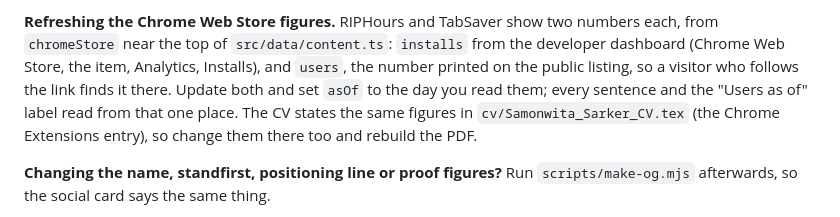
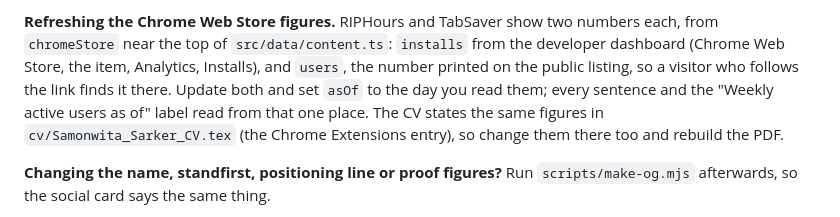
Before and after one commit to SamisDone/Professional-Portfolio-SST, a Markdown page: README.md, the part around the change. GitHub-like rendering.

Commit message:
Match the README to the weekly active users label

```diff
--- a/README.md
+++ b/README.md
@@ -217,7 +217,7 @@ numbers each, from `chromeStore` near the top of `src/data/content.ts`:
 `installs` from the developer dashboard (Chrome Web Store, the item, Analytics,
 Installs), and `users`, the number printed on the public listing, so a visitor
 who follows the link finds it there. Update both and set `asOf` to the day you
-read them; every sentence and the "Users as of" label read from that one place.
+read them; every sentence and the "Weekly active users as of" label read from that one place.
 The CV states the same figures in `cv/Samonwita_Sarker_CV.tex` (the Chrome
 Extensions entry), so change them there too and rebuild the PDF.
 
```
